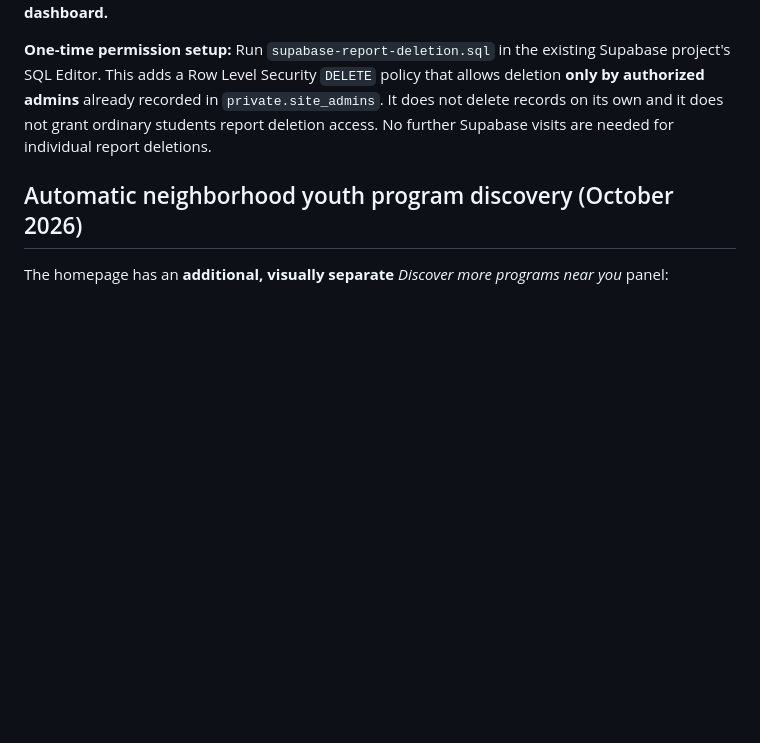
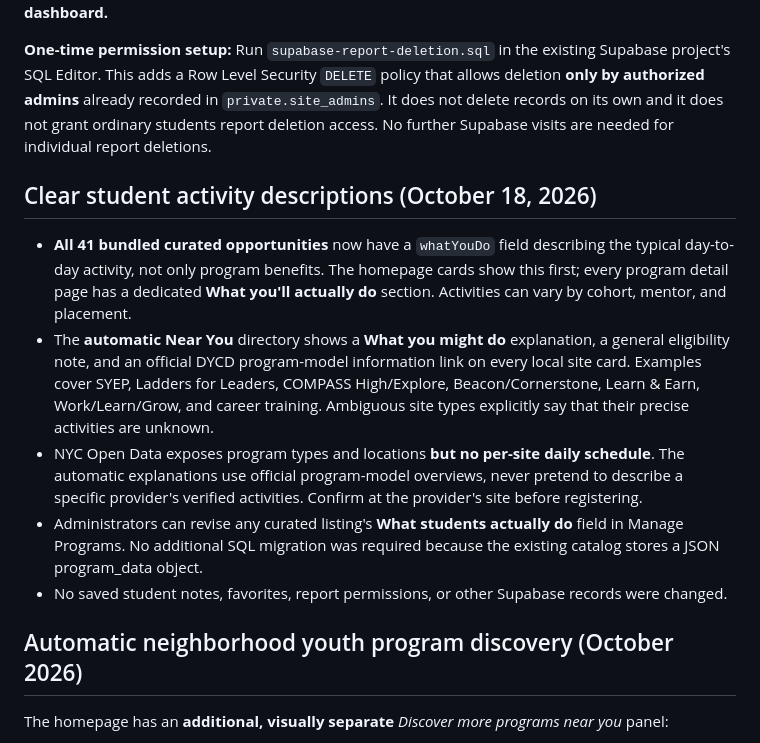
Before and after one commit to sudleedy/student-opportunities-nyc, a Markdown page: README.md, the part around the change. Drawn GitHub-style; blank space fills up the shorter version.

Commit message:
Document clearer activity descriptions across all curated and nearby programs

```diff
--- a/README.md
+++ b/README.md
@@ -77,6 +77,14 @@ In **Admin Dashboard → Student Reports**, each report has a **Delete report**
 
 **One-time permission setup:** Run `supabase-report-deletion.sql` in the existing Supabase project's SQL Editor. This adds a Row Level Security `DELETE` policy that allows deletion **only by authorized admins** already recorded in `private.site_admins`. It does not delete records on its own and it does not grant ordinary students report deletion access. No further Supabase visits are needed for individual report deletions.
 
+## Clear student activity descriptions (October 18, 2026)
+
+- **All 41 bundled curated opportunities** now have a `whatYouDo` field describing the typical day-to-day activity, not only program benefits. The homepage cards show this first; every program detail page has a dedicated **What you'll actually do** section. Activities can vary by cohort, mentor, and placement.
+- The **automatic Near You** directory shows a **What you might do** explanation, a general eligibility note, and an official DYCD program-model information link on every local site card. Examples cover SYEP, Ladders for Leaders, COMPASS High/Explore, Beacon/Cornerstone, Learn & Earn, Work/Learn/Grow, and career training. Ambiguous site types explicitly say that their precise activities are unknown.
+- NYC Open Data exposes program types and locations **but no per-site daily schedule**. The automatic explanations use official program-model overviews, never pretend to describe a specific provider's verified activities. Confirm at the provider's site before registering.
+- Administrators can revise any curated listing's **What students actually do** field in Manage Programs. No additional SQL migration was required because the existing catalog stores a JSON program_data object.
+- No saved student notes, favorites, report permissions, or other Supabase records were changed.
+
 ## Automatic neighborhood youth program discovery (October 2026)
 
 The homepage has an **additional, visually separate** *Discover more programs near you* panel:
```
